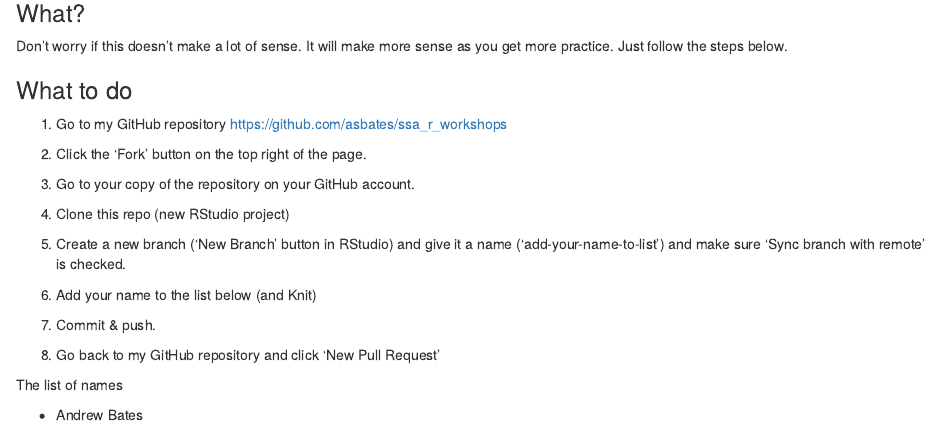
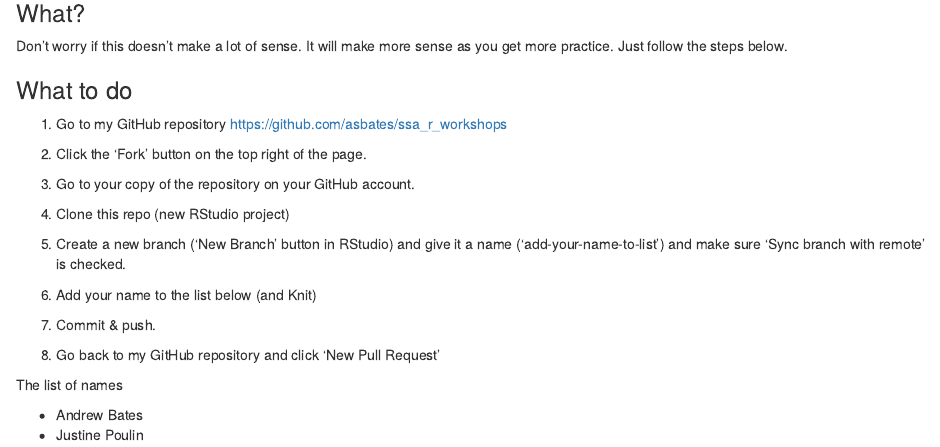
Before and after one commit to asbates/ssa_r_workshops, an R Markdown document (spring-18/git-github/pull-request-test.Rmd): the page in a window 1100 px wide, from 520 px down. Rendered offline with R 4.5, knitr and Pandoc, with nearby package versions.

Commit message:
add name

```diff
--- a/spring-18/git-github/pull-request-test.Rmd
+++ b/spring-18/git-github/pull-request-test.Rmd
@@ -50,3 +50,4 @@ Don't worry if this doesn't make a lot of sense. It will make more sense as you
 The list of names
 
 - Andrew Bates
+- Justine Poulin
```
